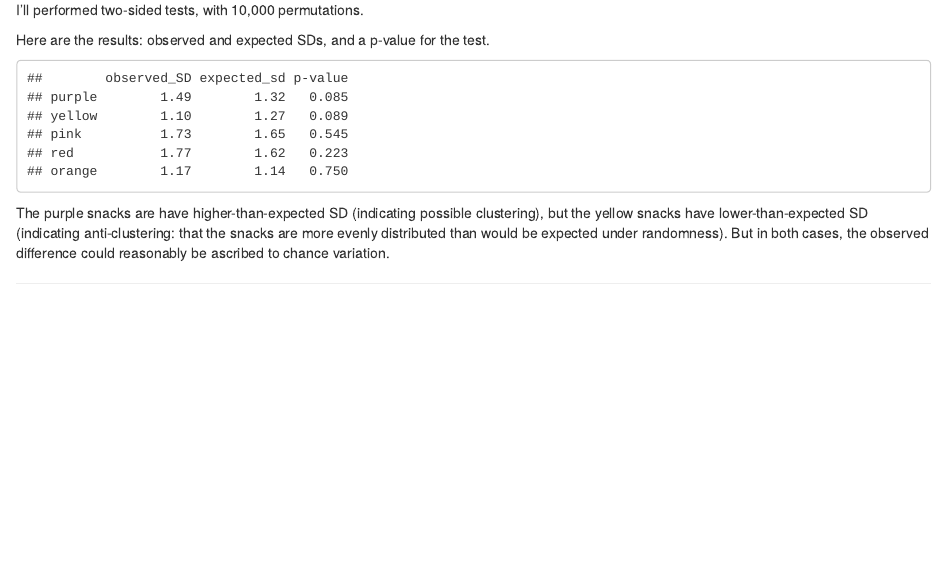
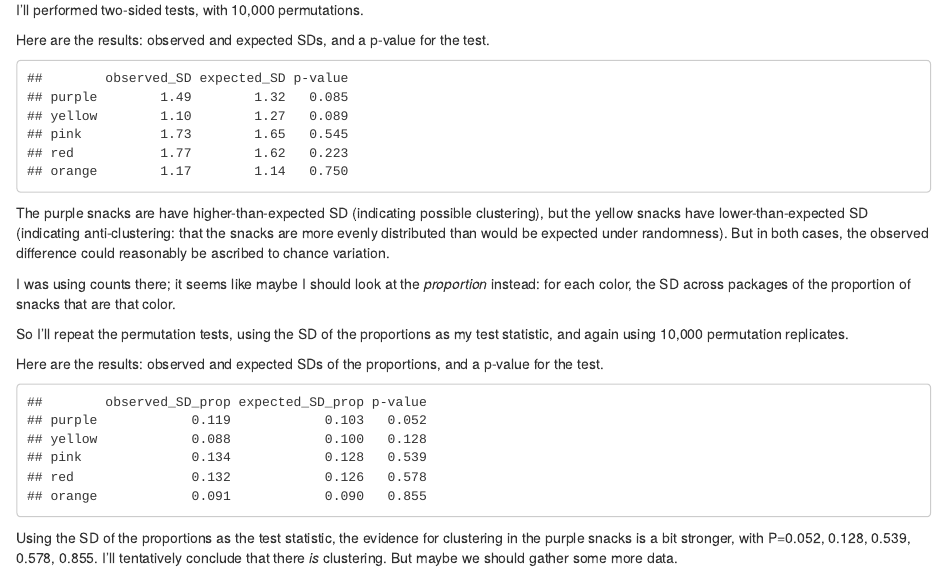
Before and after one commit to kbroman/FruitSnacks, an R Markdown document (R/fruit_snacks.Rmd): the page in a window 1100 px wide, from 3130 px down. Rendered offline with R 4.5, knitr and Pandoc, with nearby package versions; some code elsewhere in the file could not run offline.

Commit message:
Add consideration of the SD of the proportion; somewhat stronger evidence of clustering

````diff
--- a/R/fruit_snacks.Rmd
+++ b/R/fruit_snacks.Rmd
@@ -235,7 +235,7 @@ Here are the results: observed and expected SDs, and a p-value for the
 test.
 
 ```{r show_results, results="markup"}
-results <- cbind(observed_SD=obs_sd, expected_sd=exp_sd, "p-value"=round(pval, 3))
+results <- cbind(observed_SD=obs_sd, expected_SD=exp_sd, "p-value"=round(pval, 3))
 print(results, digits=3)
 ```
 
@@ -246,3 +246,14 @@ distributed than would be expected under randomness). But in both
 cases, the observed difference could reasonably be ascribed to chance
 variation.
 
+I was using counts there; it seems like maybe I should look at the
+_proportion_ instead: for each color, the SD across packages of the
+proportion of snacks that are that color.
+
+
+```{r calc_obs_and_expected_sd_prop}
+obs_sd_prop <- apply(fs/rowSums(fs), 2, sd)
+exp_sd_prop <- apply(fs, 2, function(a, b) calc_sdprop_binommixture(rowSums(b), sum(a)/sum(b)), fs)
+```
+
+```{r perm_test_sd_prop, cache=TRUE}
@@ -248,0 +268 @@ variation.
+```{r calc_pvals_clustering_prop}
@@ -249,3 +275,19 @@ variation.
+So I'll repeat the permutation tests, using the SD of the proportions
+as my test statistic, and again using 10,000 permutation replicates.
+
+Here are the results: observed and expected SDs of the proportions, and a p-value for the
+test.
+
+```{r show_results_prop, results="markup"}
+results <- cbind(observed_SD_prop=obs_sd_prop, expected_SD_prop=exp_sd_prop, "p-value"=pval_prop)
+print(round(results, 3), digits=3)
+```
+
+Using the SD of the proportions as the test statistic, the evidence
+for clustering in the purple snacks is a bit stronger, with
+P=`r round(pval_prop, 3)`. I'll tentatively conclude that there _is_
+clustering. But maybe we should gather some more data.
+
 
 ---
 
````
Also changed, not shown: R/func.R (+17 -0 lines), R/fruit_snacks.Rmd (14 more changed lines).
